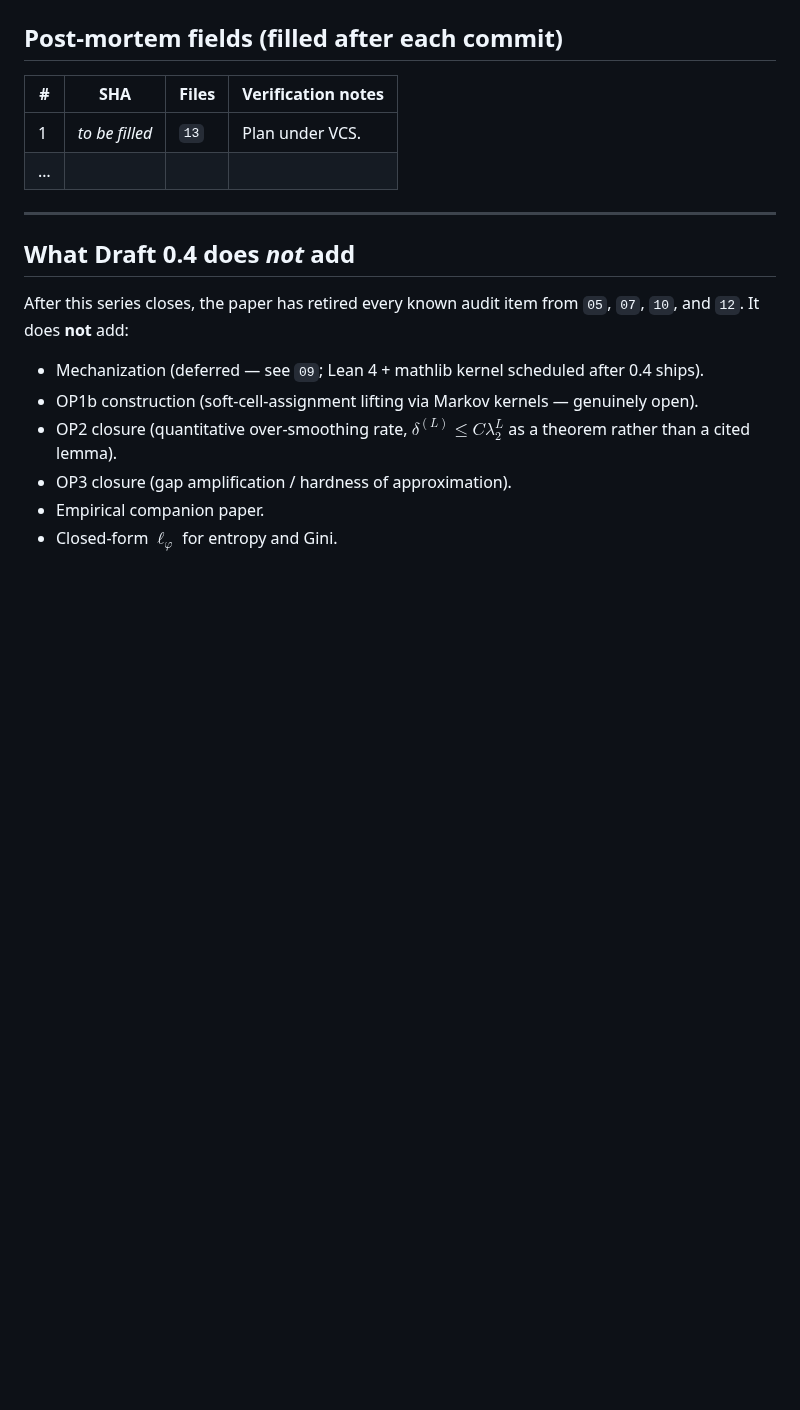
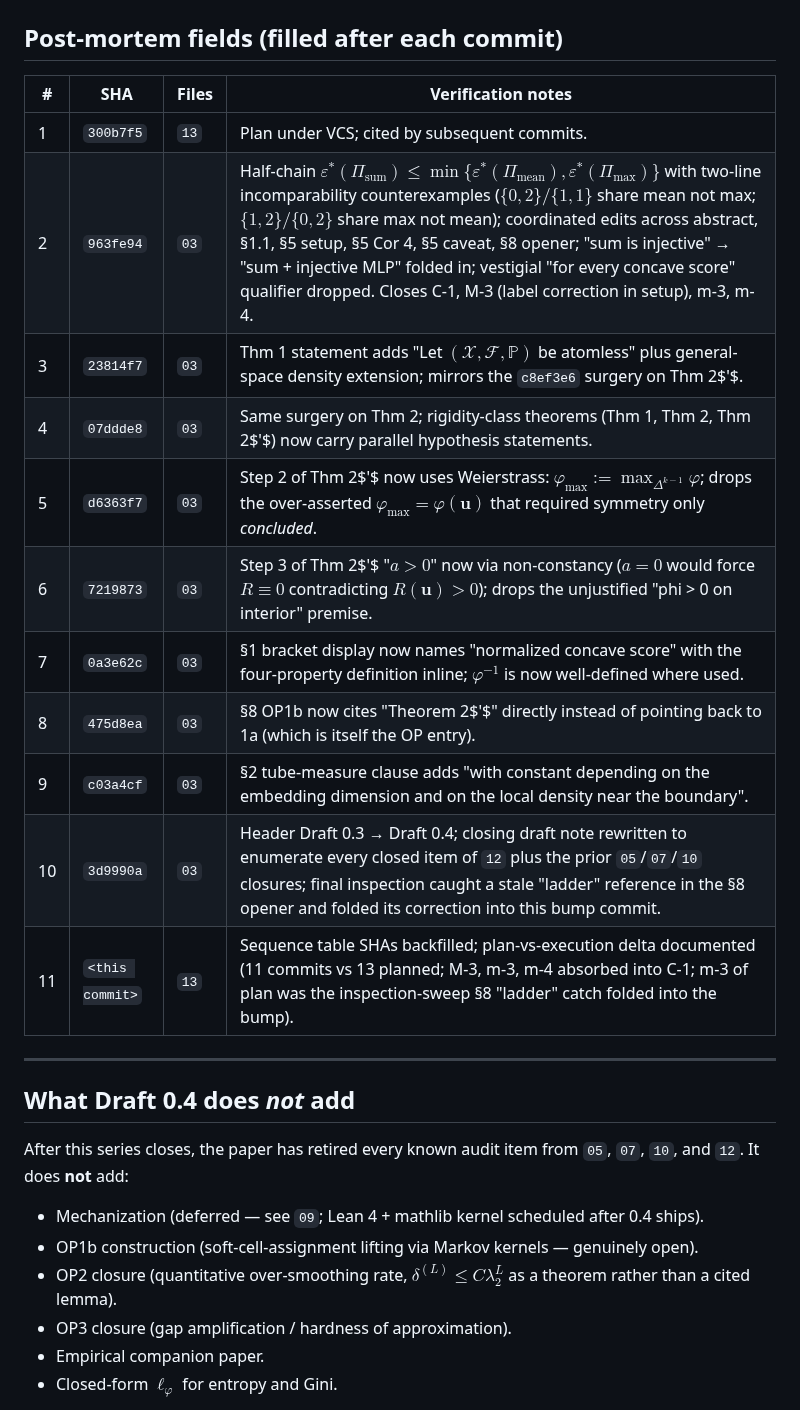
Before and after one commit to elouafiqAli/rigifity, a Markdown page: 13-draft0.4_commitology.md, the part around one of its changes. Rendered like a GitHub page; blank space fills up the shorter version.

```diff
--- a/13-draft0.4_commitology.md
+++ b/13-draft0.4_commitology.md
@@ -91,8 +89,17 @@ After the full series (before commit 12 docs bump):
 
 | # | SHA | Files | Verification notes |
 |---|---|---|---|
-| 1 | _to be filled_ | `13` | Plan under VCS. |
-| … | | | |
+| 1 | `300b7f5` | `13` | Plan under VCS; cited by subsequent commits. |
+| 2 | `963fe94` | `03` | Half-chain $\varepsilon^\ast(\Pi_{\mathrm{sum}})\le\min\{\varepsilon^\ast(\Pi_{\mathrm{mean}}),\varepsilon^\ast(\Pi_{\mathrm{max}})\}$ with two-line incomparability counterexamples ($\{0,2\}/\{1,1\}$ share mean not max; $\{1,2\}/\{0,2\}$ share max not mean); coordinated edits across abstract, §1.1, §5 setup, §5 Cor 4, §5 caveat, §8 opener; "sum is injective" → "sum + injective MLP" folded in; vestigial "for every concave score" qualifier dropped. Closes C-1, M-3 (label correction in setup), m-3, m-4. |
+| 3 | `23814f7` | `03` | Thm 1 statement adds "Let $(\mathcal X,\mathcal F,\mathbb P)$ be atomless" plus general-space density extension; mirrors the `c8ef3e6` surgery on Thm 2$'$. |
+| 4 | `07ddde8` | `03` | Same surgery on Thm 2; rigidity-class theorems (Thm 1, Thm 2, Thm 2$'$) now carry parallel hypothesis statements. |
+| 5 | `d6363f7` | `03` | Step 2 of Thm 2$'$ now uses Weierstrass: $\varphi_{\max} := \max_{\Delta^{k-1}}\varphi$; drops the over-asserted $\varphi_{\max} = \varphi(\mathbf u)$ that required symmetry only *concluded*. |
+| 6 | `7219873` | `03` | Step 3 of Thm 2$'$ "$a>0$" now via non-constancy ($a=0$ would force $R\equiv 0$ contradicting $R(\mathbf u)>0$); drops the unjustified "phi > 0 on interior" premise. |
+| 7 | `0a3e62c` | `03` | §1 bracket display now names "normalized concave score" with the four-property definition inline; $\varphi^{-1}$ is now well-defined where used. |
+| 8 | `475d8ea` | `03` | §8 OP1b now cites "Theorem 2$'$" directly instead of pointing back to 1a (which is itself the OP entry). |
+| 9 | `c03a4cf` | `03` | §2 tube-measure clause adds "with constant depending on the embedding dimension and on the local density near the boundary". |
+| 10 | `3d9990a` | `03` | Header Draft 0.3 → Draft 0.4; closing draft note rewritten to enumerate every closed item of `12` plus the prior `05`/`07`/`10` closures; final inspection caught a stale "ladder" reference in the §8 opener and folded its correction into this bump commit. |
+| 11 | `<this commit>` | `13` | Sequence table SHAs backfilled; plan-vs-execution delta documented (11 commits vs 13 planned; M-3, m-3, m-4 absorbed into C-1; m-3 of plan was the inspection-sweep §8 "ladder" catch folded into the bump). |
 
 ---
 
```
Also changed, not shown: other parts of 13-draft0.4_commitology.md (+12 -14 lines).
